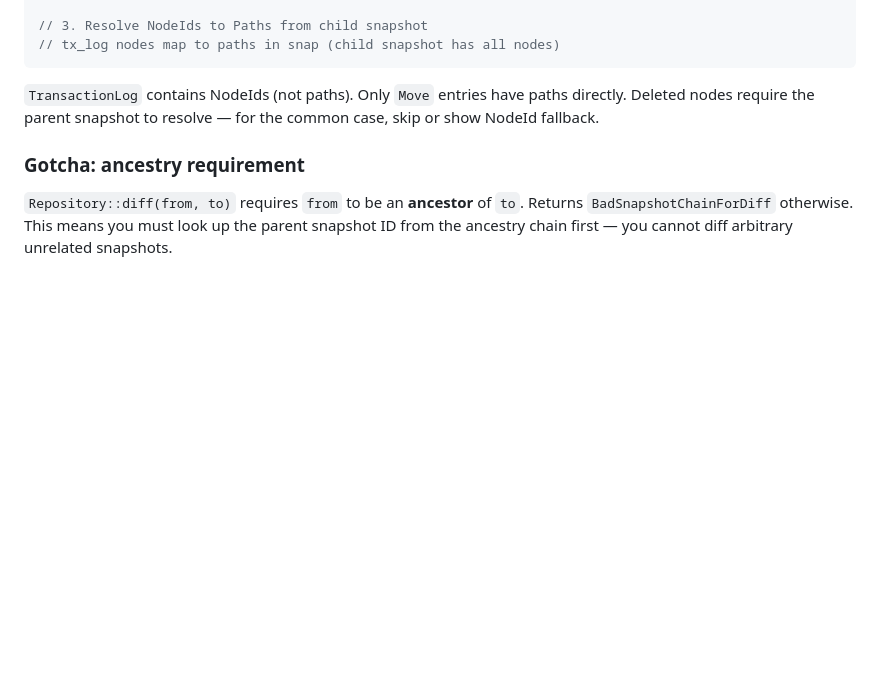
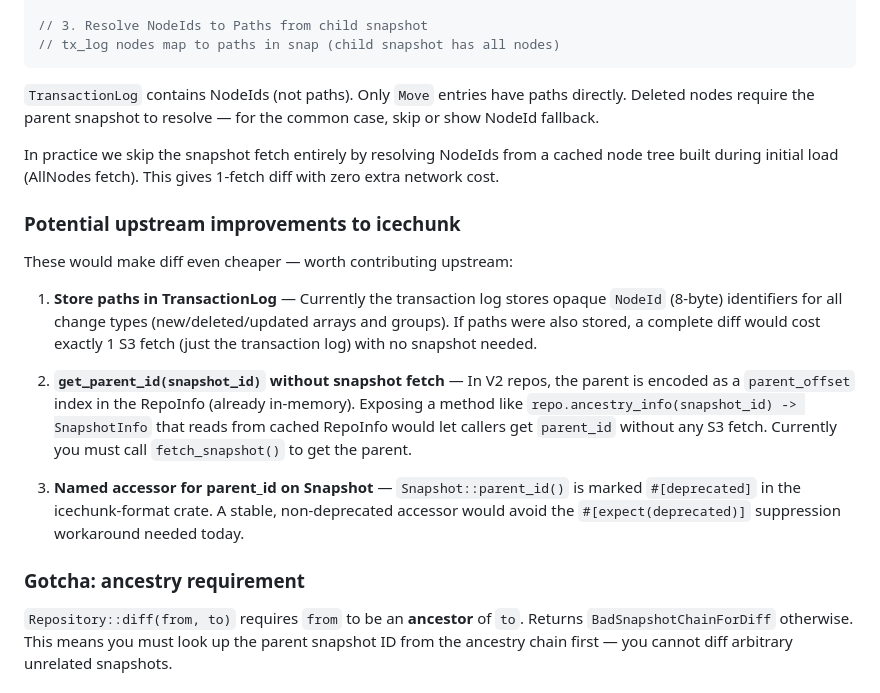
Before and after one commit to earth-mover/core-drill, a Markdown page: DOCS/icechunk-rust-api.md, the part around the change. GitHub-like rendering; blank space fills up the shorter version.

Commit message:
Document potential upstream improvements to icechunk for faster diff

```diff
--- a/DOCS/icechunk-rust-api.md
+++ b/DOCS/icechunk-rust-api.md
@@ -104,6 +104,26 @@ let tx_log = repo.asset_manager().fetch_transaction_log(&snap_id).await?;
 `TransactionLog` contains NodeIds (not paths). Only `Move` entries have paths directly.
 Deleted nodes require the parent snapshot to resolve — for the common case, skip or show NodeId fallback.
 
+In practice we skip the snapshot fetch entirely by resolving NodeIds from a cached node tree
+built during initial load (AllNodes fetch). This gives 1-fetch diff with zero extra network cost.
+
+### Potential upstream improvements to icechunk
+
+These would make diff even cheaper — worth contributing upstream:
+
+1. **Store paths in TransactionLog** — Currently the transaction log stores opaque `NodeId` (8-byte)
+   identifiers for all change types (new/deleted/updated arrays and groups). If paths were also stored,
+   a complete diff would cost exactly 1 S3 fetch (just the transaction log) with no snapshot needed.
+
+2. **`get_parent_id(snapshot_id)` without snapshot fetch** — In V2 repos, the parent is encoded as
+   a `parent_offset` index in the RepoInfo (already in-memory). Exposing a method like
+   `repo.ancestry_info(snapshot_id) -> SnapshotInfo` that reads from cached RepoInfo would let callers
+   get `parent_id` without any S3 fetch. Currently you must call `fetch_snapshot()` to get the parent.
+
+3. **Named accessor for parent_id on Snapshot** — `Snapshot::parent_id()` is marked `#[deprecated]`
+   in the icechunk-format crate. A stable, non-deprecated accessor would avoid the `#[expect(deprecated)]`
+   suppression workaround needed today.
+
 ### Gotcha: ancestry requirement
 
 `Repository::diff(from, to)` requires `from` to be an **ancestor** of `to`.
```
